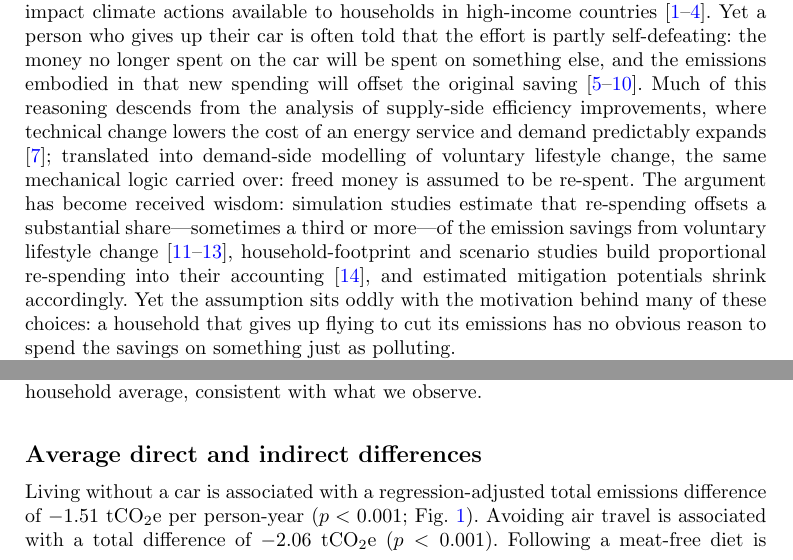
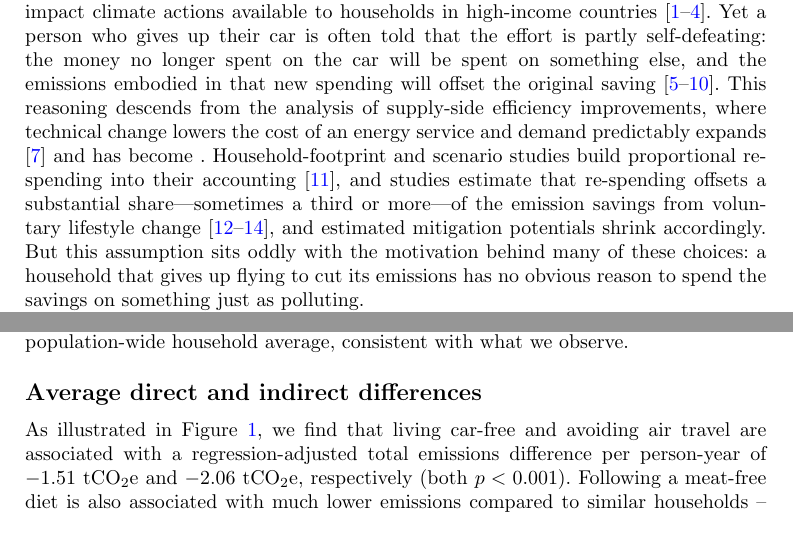
Before and after one commit to david4362/low-carbon-lifestyles, a LaTeX paper (main/main.tex): two parts of pages 2 and 4 of 18, joined at a grey line, cut so that both start at the same text. Compiled offline with pdfLaTeX.

Commit message:
Updates from Overleaf

```diff
--- a/main/main.tex
+++ b/main/main.tex
@@ -29,7 +29,7 @@
 
 \maketitle
 
-Reducing car dependence, flying less, and eating plant-based rank among the highest-impact climate actions available to households in high-income countries \citep{IPCC_AR6_WG3_2022,Creutzig2022,Wynes2017,guan2025unlocking}. Yet a person who gives up their car is often told that the effort is partly self-defeating: the money no longer spent on the car will be spent on something else, and the emissions embodied in that new spending will offset the original saving \citep{hubacek2011net,Berkhout2000,SorrellDimitropoulos2008,Hertwich2005,sorrell2020,Reimers2022}. Much of this reasoning descends from the analysis of supply-side efficiency improvements, where technical change lowers the cost of an energy service and demand predictably expands \citep{SorrellDimitropoulos2008}; translated into demand-side modelling of voluntary lifestyle change, the same mechanical logic carried over: freed money is assumed to be re-spent. The argument has become received wisdom: simulation studies estimate that re-spending offsets a substantial share---sometimes a third or more---of the emission savings from voluntary lifestyle change \citep{Chitnis2014,Bjelle2018,grabs2015rebound}, household-footprint and scenario studies build proportional re-spending into their accounting \citep{Chitnis2013}, and estimated mitigation potentials shrink accordingly. Yet the assumption sits oddly with the motivation behind many of these choices: a household that gives up flying to cut its emissions has no obvious reason to spend the savings on something just as polluting.
+Reducing car dependence, flying less, and eating plant-based rank among the highest-impact climate actions available to households in high-income countries \citep{IPCC_AR6_WG3_2022,Creutzig2022,Wynes2017,guan2025unlocking}. Yet a person who gives up their car is often told that the effort is partly self-defeating: the money no longer spent on the car will be spent on something else, and the emissions embodied in that new spending will offset the original saving \citep{hubacek2011net,Berkhout2000,SorrellDimitropoulos2008,Hertwich2005,sorrell2020,Reimers2022}. This reasoning descends from the analysis of supply-side efficiency improvements, where technical change lowers the cost of an energy service and demand predictably expands \citep{SorrellDimitropoulos2008} and has become . Household-footprint and scenario studies build proportional re-spending into their accounting \citep{Chitnis2013}, and studies estimate that re-spending offsets a substantial share---sometimes a third or more---of the emission savings from voluntary lifestyle change \citep{Chitnis2014,Bjelle2018,grabs2015rebound}, and estimated mitigation potentials shrink accordingly. But this assumption sits oddly with the motivation behind many of these choices: a household that gives up flying to cut its emissions has no obvious reason to spend the savings on something just as polluting.
 
 Deciding between these views requires observing what adopters actually do---evidence that has been missing. Existing rebound estimates are either simulated, imposing average expenditure elasticities on representative households, or based on self-reported spending, which suffers from recall and social-desirability error \citep{ottelin2024rebound}. Whether adopters of low-carbon lifestyles actually redirect freed money toward other emitting consumption is at its core a question about how environmental motivation operates across a household budget: is a low-carbon lifestyle a single behaviour inserted into otherwise unchanged consumption, with savings reallocated mechanically, or one expression of a broader disposition that shapes spending in every domain? Environmental self-identity (ESI)---the extent to which people see environmentally friendly behaviour as part of who they are---formalises the second view and predicts consistency across domains \citep{VanDerWerff2013,WhitmarshONeill2010,udall2021}. Survey and experimental studies report both positive spillover between pro-environmental behaviours and negative spillover or moral licensing \citep{Truelove2014,thogersen1999spillover,Merritt2010,Blanken2015}; reviews conclude that direction and magnitude depend on context and behaviour type, and that evidence from comprehensive real-world data is lacking \citep{Nilsson2017}.
 
@@ -62,8 +62,8 @@ Regression-adjusted emission differences at high ESI ($+1$~SD; dark shade) and l
 
 \section{Results}
 \subsection{Sample characteristics}
-The analytical sample comprised 1{,}296 single-adult households meeting data quality criteria (Methods). Registry and survey descriptive summaries are reported in Supplementary Information, Section~S2. The mean annual footprint was approximately 5.37~tCO$_2$e per person. For context, official consumption-based statistics attribute close to 5~tCO$_2$e per person-year to Swedish household consumption \citep{naturvardsverket_konsumtion_2025}. The two numbers are not directly comparable: our sample consists of single-adult households, which lack the household economies of scale that lower per-capita footprints in the general population, and our aviation intensity incorporates non-CO$_2$ high-altitude effects that the national model omits (Supplementary Information, Section~S3). Both differences are expected to place our estimate somewhat above the population-wide household average, consistent with what we observe.
+The analytical sample comprised 1{,}296 single-adult households meeting data quality criteria (Methods). The descriptive summaries of the registry and the survey data are reported in Supplementary Information, Section~S2. The mean annual footprint was approximately 5.37~tCO$_2$e per person. For context, official consumption-based statistics attribute close to 5~tCO$_2$e per person-year to Swedish household consumption \citep{naturvardsverket_konsumtion_2025}. The two numbers are not directly comparable: our sample consists of single-adult households, which lack the household economies of scale that lower per-capita footprints in the general population, and our aviation intensity incorporates non-CO$_2$ high-altitude effects that the national model omits (Supplementary Information, Section~S3). Both differences are expected to place our estimate somewhat above the population-wide household average, consistent with what we observe.
 
 \subsection{Average direct and indirect differences}
-Living without a car is associated with a regression-adjusted total emissions difference of $-$1.51~tCO$_2$e per person-year ($p < 0.001$; Fig.~\ref{fig_main}). Avoiding air travel is associated with a total difference of $-$2.06~tCO$_2$e ($p < 0.001$). Following a meat-free diet is associated with a total difference of $-$0.47~tCO$_2$e that is directionally consistent but does not reach significance in this sample ($p = 0.084$).
+As illustrated in Figure \ref{fig_main}, we find that living car-free and avoiding air travel are associated with a regression-adjusted total emissions difference per person-year of $-$1.51~tCO$_2$e and $-$2.06~tCO$_2$e, respectively  (both $p < 0.001$). Following a meat-free diet is also associated with much lower emissions compared to similar households -- a total difference of $-$0.47~tCO$_2$e -- but does not reach significance in this sample ($p = 0.084$).
 
```
Also changed, not shown: main/main.tex (2 more changed lines).
